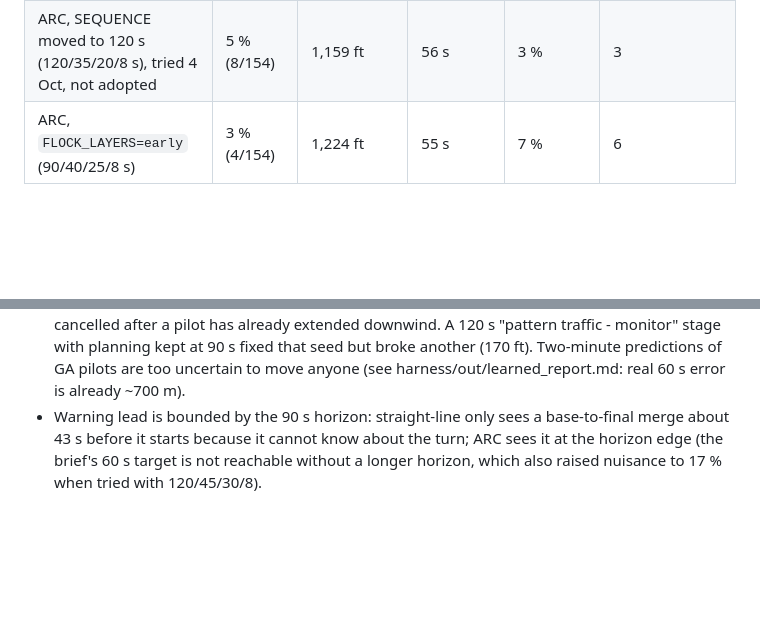
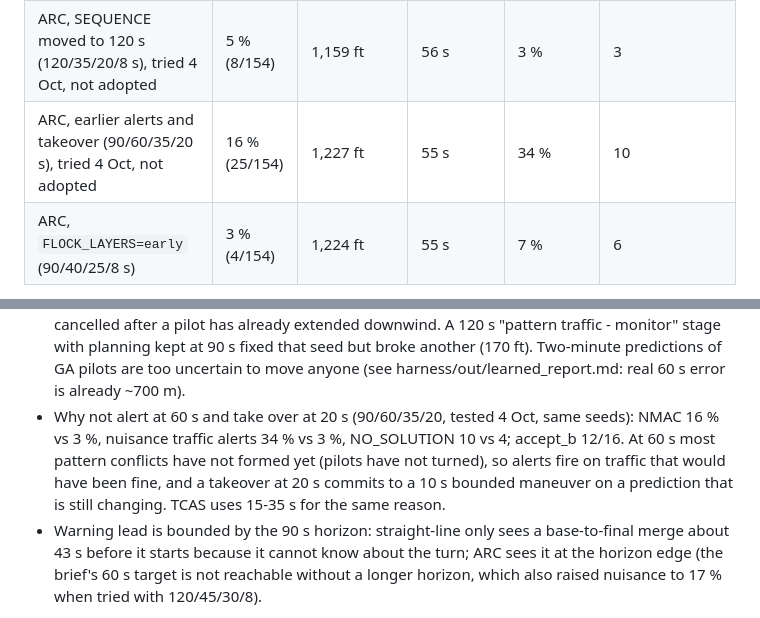
Before and after one commit to Manavpatel06/ARC, a Markdown page: docs/numbers.md, 2 parts joined by grey strips. GitHub-like rendering; blank space fills up the shorter version.

Commit message:
numbers: 90/60/35/20 s tested and not adopted (16% NMAC, 34% nuisance alerts vs 3%/3%)

```diff
--- a/docs/numbers.md
+++ b/docs/numbers.md
@@ -8,6 +8,7 @@ Source: `python harness/montecarlo.py --n 60` — 420 KDVT 25L pattern encounter
 | Straight-line + fixed right 30° | 18 % (28/154) | 903 ft | 41 s | 1 % | 0 |
 | ARC, default layers (90/35/20/8 s), required margin 2.0 (rerun 4 Oct, same numbers) | 3 % (5/154) | 1,169 ft | 55 s | 3 % | 4 |
 | ARC, SEQUENCE moved to 120 s (120/35/20/8 s), tried 4 Oct, not adopted | 5 % (8/154) | 1,159 ft | 56 s | 3 % | 3 |
+| ARC, earlier alerts and takeover (90/60/35/20 s), tried 4 Oct, not adopted | 16 % (25/154) | 1,227 ft | 55 s | 34 % | 10 |
 | ARC, `FLOCK_LAYERS=early` (90/40/25/8 s) | 3 % (4/154) | 1,224 ft | 55 s | 7 % | 6 |
 
 Run-to-run spread on one version is a few percentage points on NMAC (we saw 3–6 %), so quote "about 5 %" for the default and "about 3 %" for `early`, not a decimal.
@@ -16,6 +17,7 @@ What is left, and why:
 - Most residual NMACs are two pilot-only aircraft where one or both pilots do not follow the advice (the sim draws 30 % non-compliance). No node logic can fix a pilot who ignores the advisory; only an AP-equipped aircraft can be taken over, and only inside the printed bounds.
 - `NO_SOLUTION` is mostly late base-to-final merges where a 10 s bounded maneuver cannot open enough separation, plus low final where automatic action is forbidden below 300 ft AGL. Many of those encounters still end safely.
 - Why SEQUENCE starts at 90 s, not 120 s (tested 4 Oct, deterministic seeds, run twice): at 120 s, NMAC 8 vs 5 of 154 with the same nuisance rate (3 %) and only 1 s more warning, and accept_b three_on_final fails (362 ft vs 1,196 ft): a landing-order plan made on a 2-minute prediction gets cancelled after a pilot has already extended downwind. A 120 s "pattern traffic - monitor" stage with planning kept at 90 s fixed that seed but broke another (170 ft). Two-minute predictions of GA pilots are too uncertain to move anyone (see harness/out/learned_report.md: real 60 s error is already ~700 m).
+- Why not alert at 60 s and take over at 20 s (90/60/35/20, tested 4 Oct, same seeds): NMAC 16 % vs 3 %, nuisance traffic alerts 34 % vs 3 %, NO_SOLUTION 10 vs 4; accept_b 12/16. At 60 s most pattern conflicts have not formed yet (pilots have not turned), so alerts fire on traffic that would have been fine, and a takeover at 20 s commits to a 10 s bounded maneuver on a prediction that is still changing. TCAS uses 15-35 s for the same reason.
 - Warning lead is bounded by the 90 s horizon: straight-line only sees a base-to-final merge about 43 s before it starts because it cannot know about the turn; ARC sees it at the horizon edge (the brief's 60 s target is not reachable without a longer horizon, which also raised nuisance to 17 % when tried with 120/45/30/8).
 
 Per-tick compute: about 0.5 ms mean (peaks of 15–20 ms under the parallel Monte Carlo load).
```
